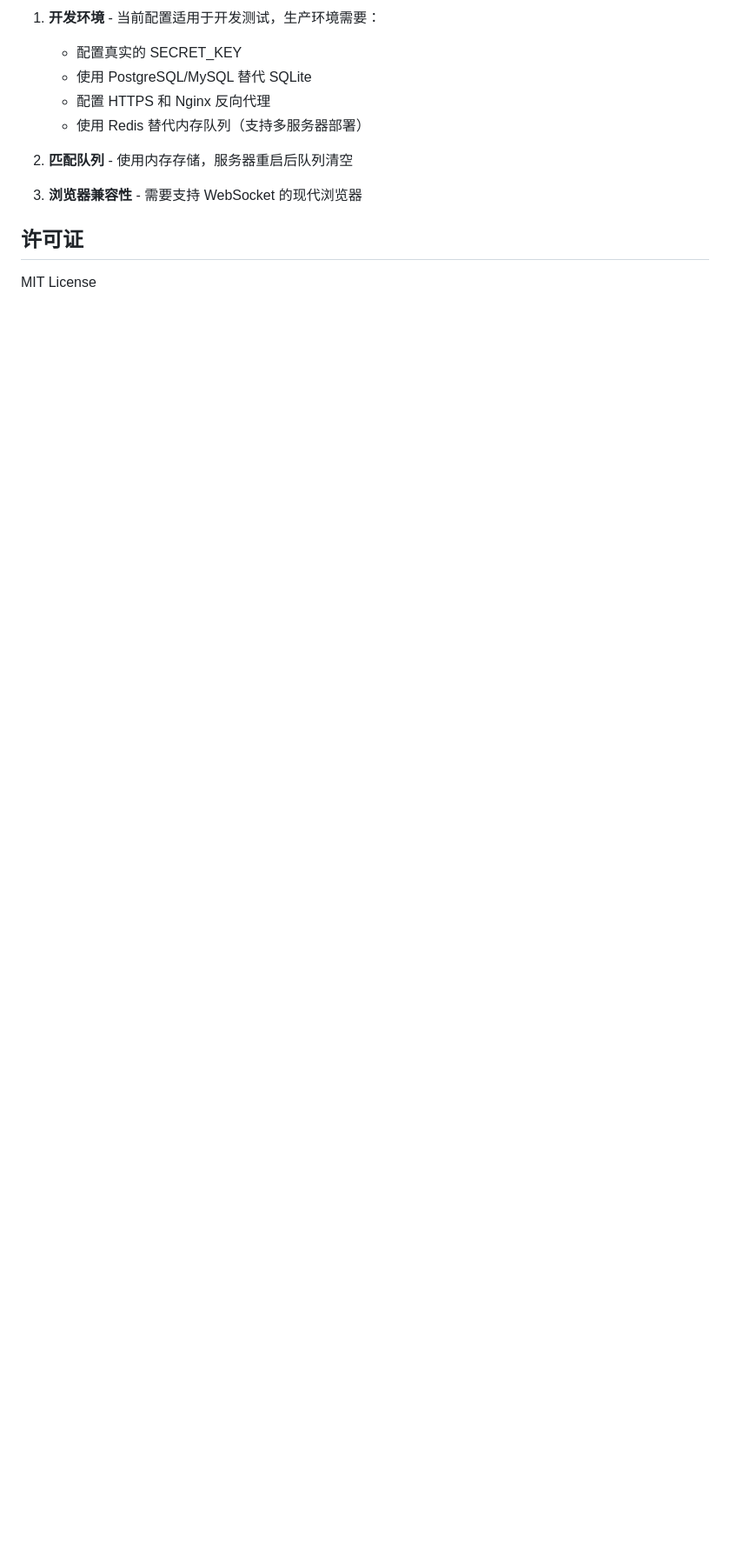
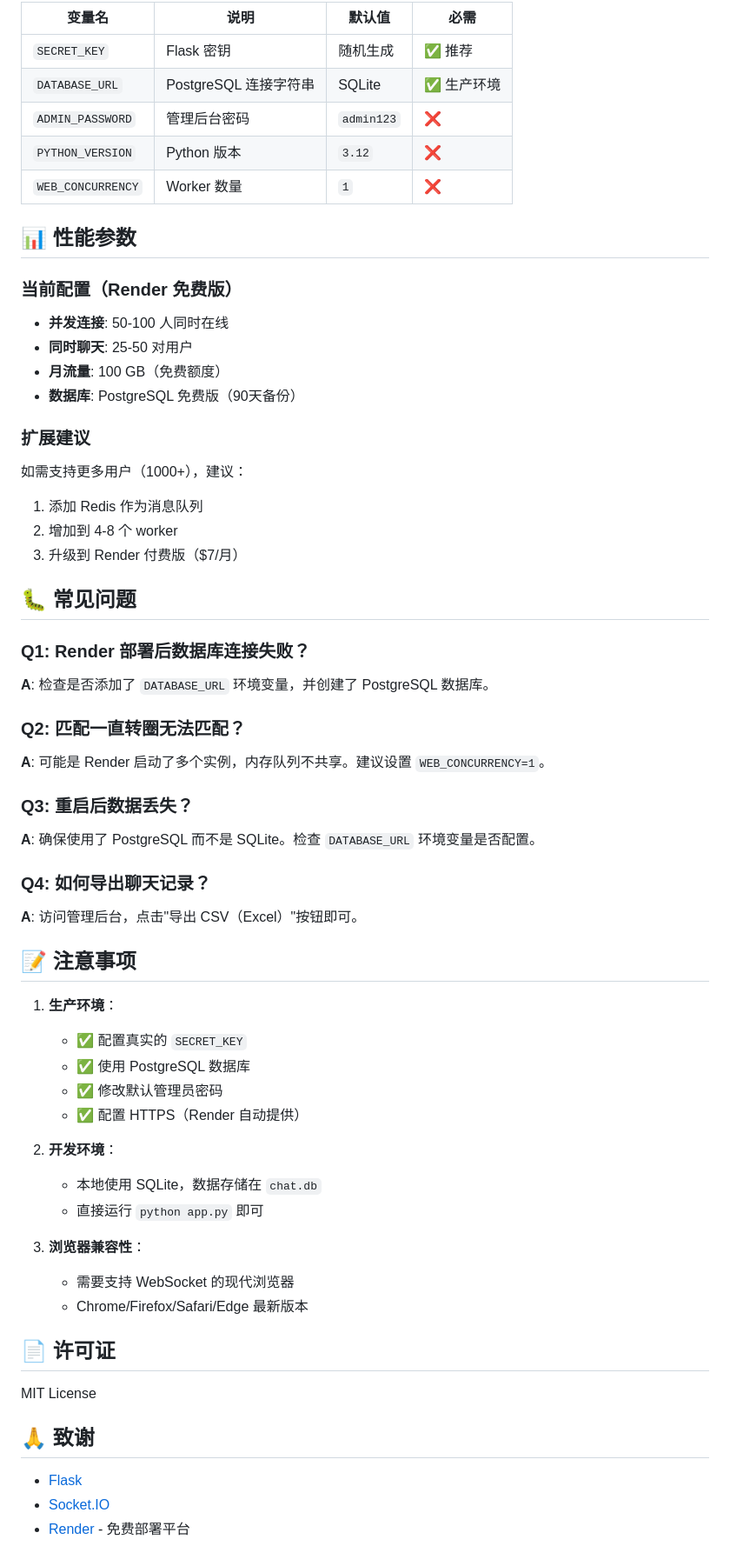
Before and after one commit to yuzhe-s/anonymous-chat, a Markdown page: README.md, the part around one of its changes. Shown at 87% size. Drawn GitHub-style; blank space fills up the shorter version.

```diff
--- a/README.md
+++ b/README.md
@@ -114,14 +161,68 @@ anonymous-chat/
 
-1. **开发环境** - 当前配置适用于开发测试，生产环境需要：
-   - 配置真实的 SECRET_KEY
-   - 使用 PostgreSQL/MySQL 替代 SQLite
-   - 配置 HTTPS 和 Nginx 反向代理
-   - 使用 Redis 替代内存队列（支持多服务器部署）
+| 变量名 | 说明 | 默认值 | 必需 |
+|--------|------|--------|------|
+| `SECRET_KEY` | Flask 密钥 | 随机生成 | ✅ 推荐 |
+| `DATABASE_URL` | PostgreSQL 连接字符串 | SQLite | ✅ 生产环境 |
+| `ADMIN_PASSWORD` | 管理后台密码 | `admin123` | ❌ |
+| `PYTHON_VERSION` | Python 版本 | `3.12` | ❌ |
+| `WEB_CONCURRENCY` | Worker 数量 | `1` | ❌ |
 
-2. **匹配队列** - 使用内存存储，服务器重启后队列清空
+## 📊 性能参数
 
-3. **浏览器兼容性** - 需要支持 WebSocket 的现代浏览器
+### 当前配置（Render 免费版）
 
-## 许可证
+- **并发连接**: 50-100 人同时在线
+- **同时聊天**: 25-50 对用户
+- **月流量**: 100 GB（免费额度）
+- **数据库**: PostgreSQL 免费版（90天备份）
+
+### 扩展建议
+
+如需支持更多用户（1000+），建议：
+1. 添加 Redis 作为消息队列
+2. 增加到 4-8 个 worker
+3. 升级到 Render 付费版（$7/月）
+
+## 🐛 常见问题
+
+### Q1: Render 部署后数据库连接失败？
+
+**A**: 检查是否添加了 `DATABASE_URL` 环境变量，并创建了 PostgreSQL 数据库。
+
+### Q2: 匹配一直转圈无法匹配？
+
+**A**: 可能是 Render 启动了多个实例，内存队列不共享。建议设置 `WEB_CONCURRENCY=1`。
+
+### Q3: 重启后数据丢失？
+
+**A**: 确保使用了 PostgreSQL 而不是 SQLite。检查 `DATABASE_URL` 环境变量是否配置。
+
+### Q4: 如何导出聊天记录？
+
+**A**: 访问管理后台，点击"导出 CSV（Excel）"按钮即可。
+
+## 📝 注意事项
+
+1. **生产环境**：
+   - ✅ 配置真实的 `SECRET_KEY`
+   - ✅ 使用 PostgreSQL 数据库
+   - ✅ 修改默认管理员密码
+   - ✅ 配置 HTTPS（Render 自动提供）
+
+2. **开发环境**：
+   - 本地使用 SQLite，数据存储在 `chat.db`
+   - 直接运行 `python app.py` 即可
+
+3. **浏览器兼容性**：
+   - 需要支持 WebSocket 的现代浏览器
+   - Chrome/Firefox/Safari/Edge 最新版本
+
+## 📄 许可证
 
 MIT License
+
+## 🙏 致谢
+
+- [Flask](https://flask.palletsprojects.com/)
+- [Socket.IO](https://socket.io/)
+- [Render](https://render.com/) - 免费部署平台
```
Also changed, not shown: other parts of README.md (+75 -28 lines).
